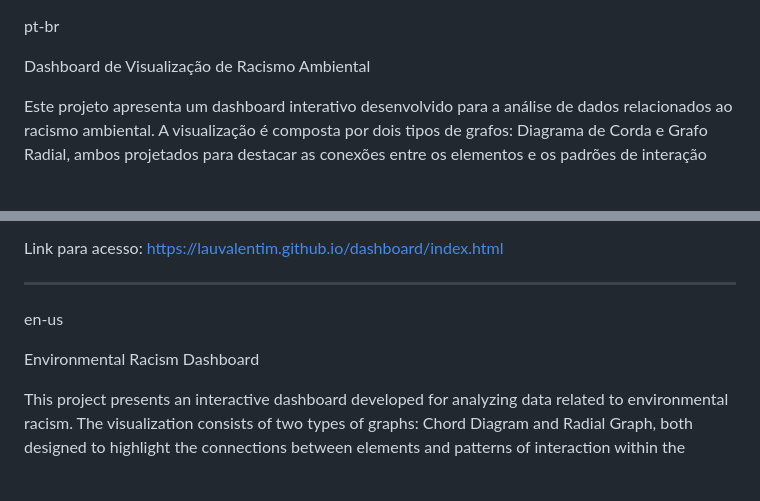
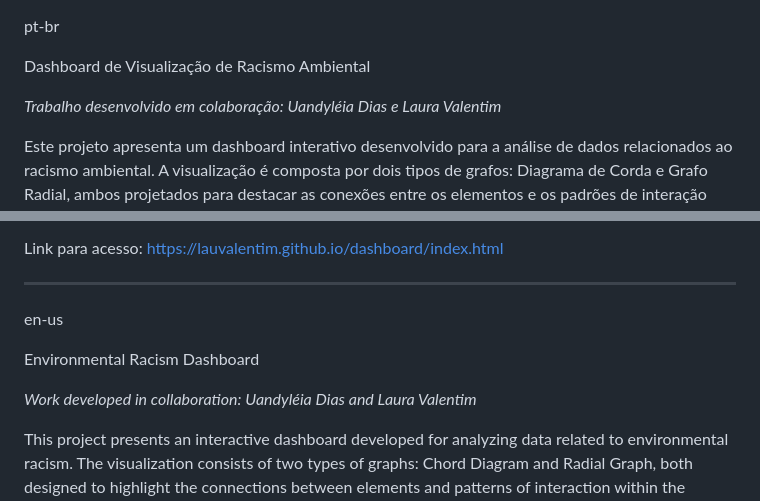
Before and after one commit to lauvalentim/dashboard, a Markdown page: README.md, 2 parts joined by grey strips. Rendered like a GitHub page; blank space fills up the shorter version.

```diff
--- a/README.md
+++ b/README.md
@@ -1,6 +1,8 @@
 pt-br
 
 Dashboard de Visualização de Racismo Ambiental
+
+*Trabalho desenvolvido em colaboração: Uandyléia Dias e Laura Valentim*
 
 Este projeto apresenta um dashboard interativo desenvolvido para a análise de dados relacionados ao racismo ambiental. A visualização é composta por dois tipos de grafos: Diagrama de Corda e Grafo Radial, ambos projetados para destacar as conexões entre os elementos e os padrões de interação dentro do contexto de desigualdade e exclusão ambiental enfrentada por comunidades marginalizadas.
 
@@ -23,6 +25,8 @@ en-us
 
 Environmental Racism Dashboard
 
+*Work developed in collaboration: Uandyléia Dias and Laura Valentim*
+
 This project presents an interactive dashboard developed for analyzing data related to environmental racism. The visualization consists of two types of graphs: Chord Diagram and Radial Graph, both designed to highlight the connections between elements and patterns of interaction within the context of inequality and environmental exclusion faced by marginalized communities.
 
 The Chord Diagram allows for exploring relationships between different entities, while the Radial Graph offers a dynamic and intuitive view of centrality and influence connections, facilitating the identification of areas and actors most impacted by these issues. The project aims to provide an accessible and interactive tool to understand the social and environmental aspects of racism and its repercussions on urban space organization.
```
